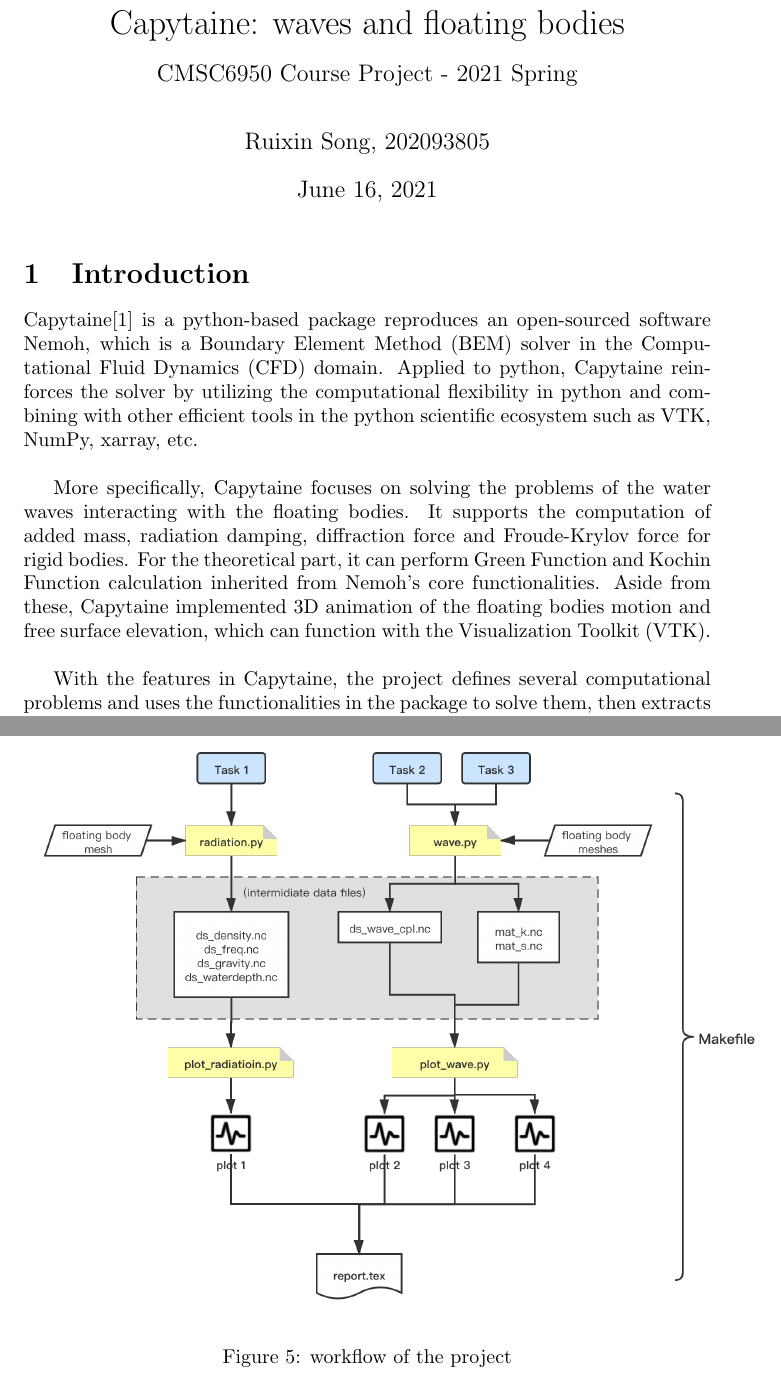
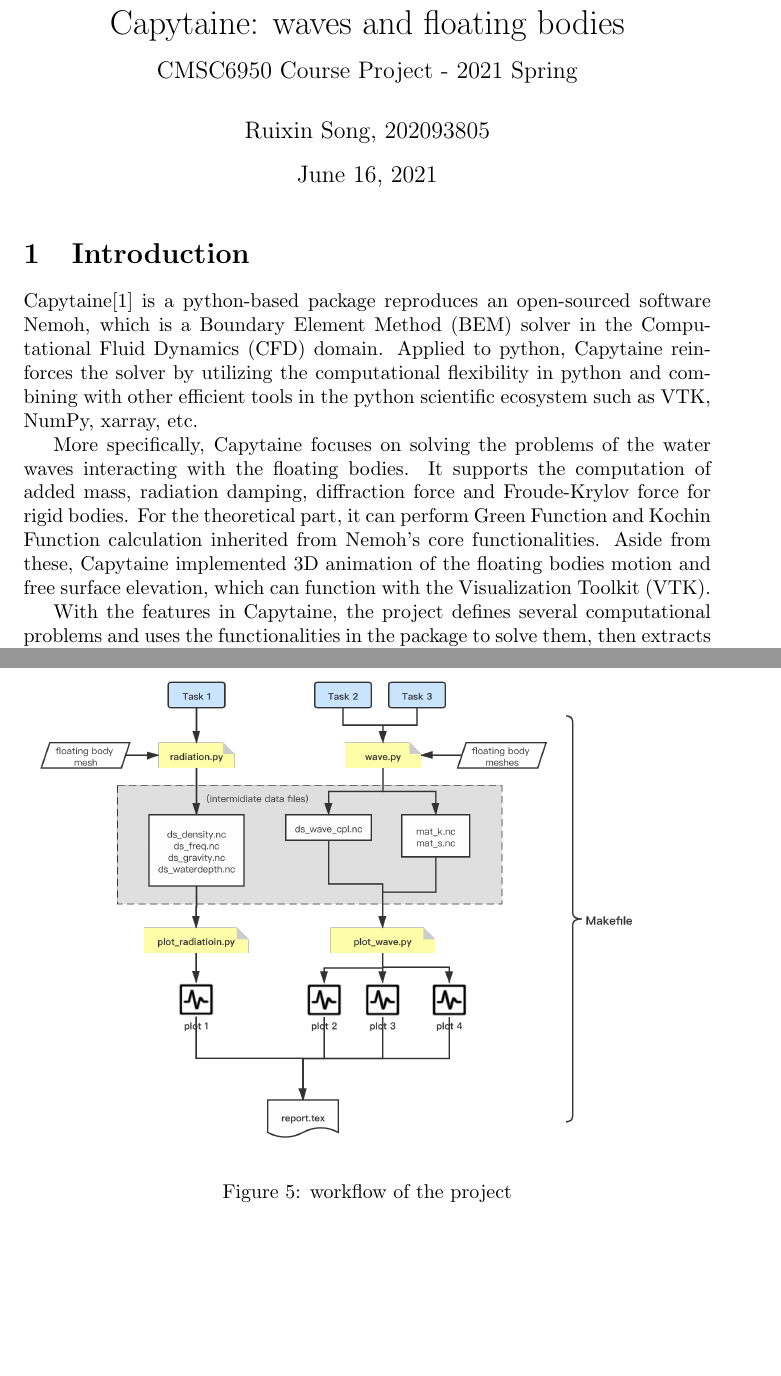
Before and after one commit to tsuzzy/CMSC6950_Project, a LaTeX document (report.tex): two parts of pages 1 and 8 of 9, joined at a grey line, cut so that both start at the same text, the shorter picture padded with empty space. Compiled offline with pdfLaTeX.

Commit message:
minor change of picture position in report

```diff
--- a/report.tex
+++ b/report.tex
@@ -4,11 +4,11 @@
 \usepackage{graphicx}
 \graphicspath{ {./img/} }
 
-\newcommand{\subtitle}[1]{%
-  \posttitle{%
+\newcommand{\subtitle}[1]{
+  \posttitle{
     \par\end{center}
     \begin{center}\large#1\end{center}
-    \vskip0.5em}%
+    \vskip0.5em}
 }
 
 \title{Capytaine: waves and floating bodies}
@@ -21,9 +21,9 @@
 \maketitle
 
 \section{Introduction}
-Capytaine\cite{Ancellin2019} is a python-based package reproduces an open-sourced software Nemoh, which is a Boundary Element Method (BEM) solver in the Computational Fluid Dynamics (CFD) domain. Applied to python, Capytaine reinforces the solver by utilizing the computational flexibility in python and combining with other efficient tools in the python scientific ecosystem such as VTK, NumPy, xarray, etc. \\
+Capytaine\cite{Ancellin2019} is a python-based package reproduces an open-sourced software Nemoh, which is a Boundary Element Method (BEM) solver in the Computational Fluid Dynamics (CFD) domain. Applied to python, Capytaine reinforces the solver by utilizing the computational flexibility in python and combining with other efficient tools in the python scientific ecosystem such as VTK, NumPy, xarray, etc.
 
-More specifically, Capytaine focuses on solving the problems of the water waves interacting with the floating bodies. It supports the computation of added mass, radiation damping, diffraction force and Froude-Krylov force for rigid bodies. For the theoretical part, it can perform Green Function and Kochin Function calculation inherited from Nemoh's core functionalities. Aside from these, Capytaine implemented 3D animation of the floating bodies motion and free surface elevation, which can function with the Visualization Toolkit (VTK).\\
+More specifically, Capytaine focuses on solving the problems of the water waves interacting with the floating bodies. It supports the computation of added mass, radiation damping, diffraction force and Froude-Krylov force for rigid bodies. For the theoretical part, it can perform Green Function and Kochin Function calculation inherited from Nemoh's core functionalities. Aside from these, Capytaine implemented 3D animation of the floating bodies motion and free surface elevation, which can function with the Visualization Toolkit (VTK).
 
 With the features in Capytaine, the project defines several computational problems and uses the functionalities in the package to solve them, then extracts subset data from the results and makes them visible with Matplotlib and VTK.
 
@@ -91,9 +91,9 @@ All the visualization work are doing in the scripts \texttt{plot\char`_radiation
 
 \section{Workflow I/O}
 Figure \ref{fig:plt5} depicts the workflow of the project.
-\begin{figure}[ht]
+\begin{figure}[!htb]
     \centering
-    \includegraphics[width=1.2\textwidth]{workflow.png}
+    \includegraphics[width=1\textwidth]{workflow.png}
     \caption{workflow of the project}
     \label{fig:plt5}
 \end{figure}
```
Also changed, not shown: report.pdf, report.tex (8 more changed lines).
